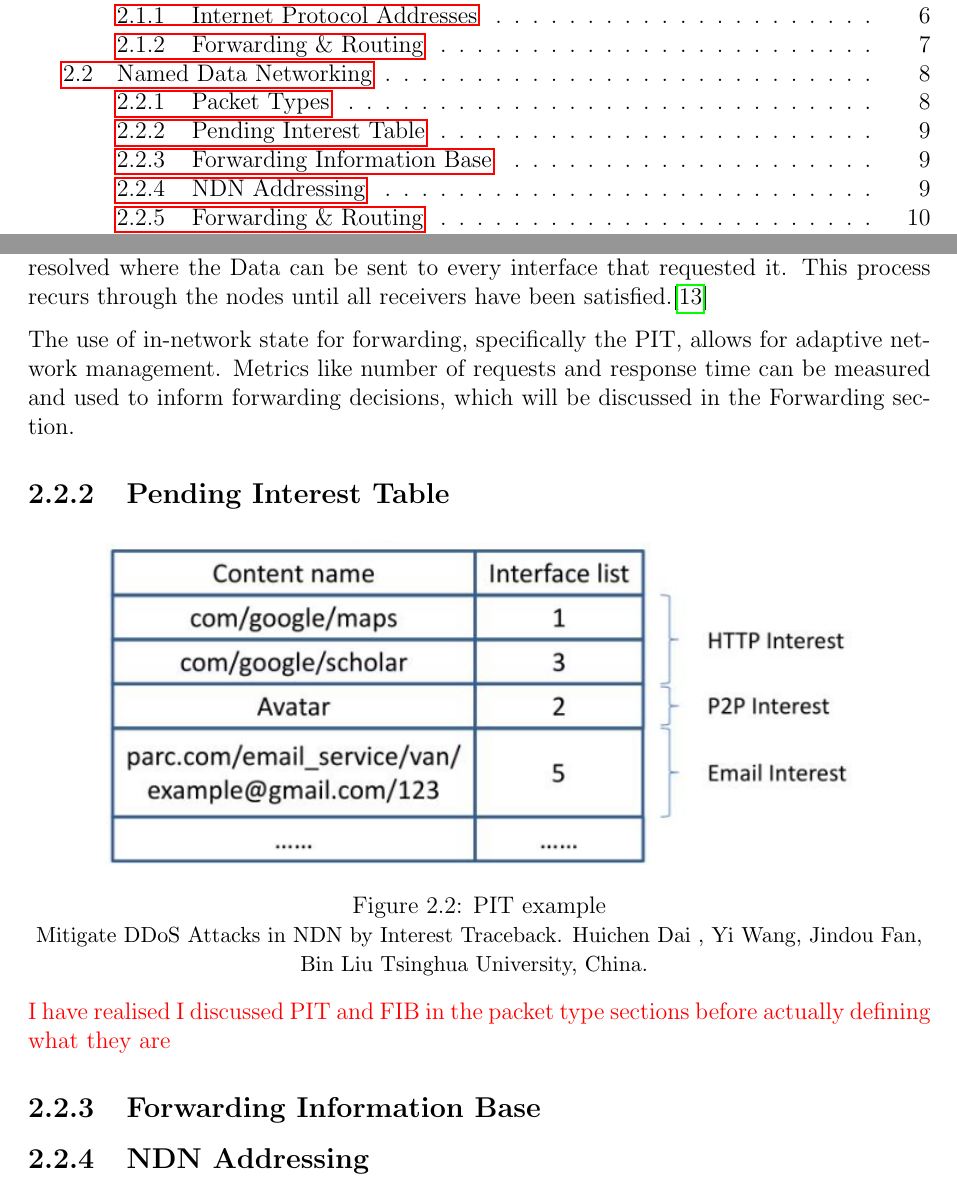
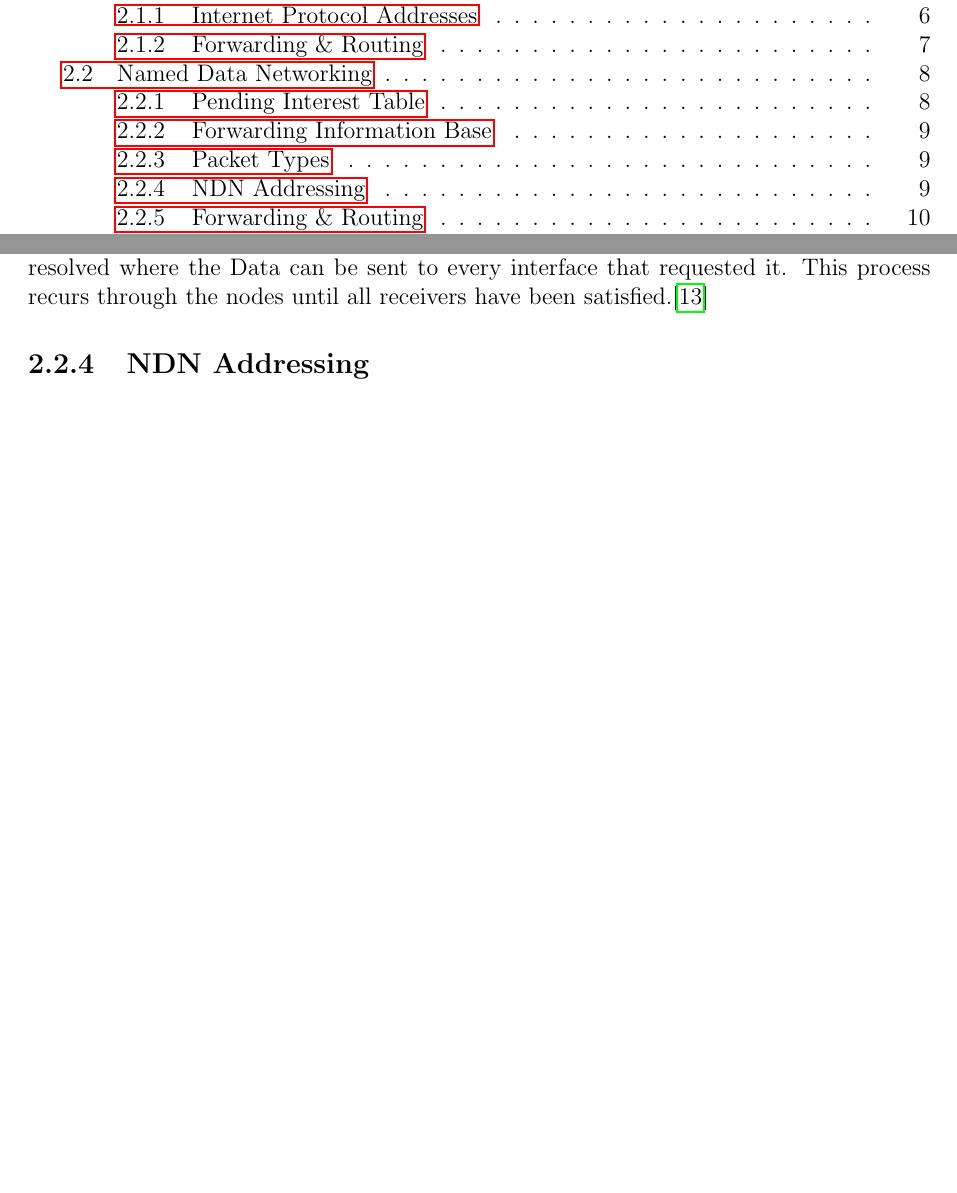
Before and after one commit to Euan3862/NDN, a LaTeX thesis (main.tex): two parts of pages 4 and 10 of 26, joined at a grey line, cut so that both start at the same text, the shorter picture padded with empty space. Compiled offline with pdfLaTeX.

Commit message:
Updates from Overleaf

```diff
--- a/main.tex
+++ b/main.tex
@@ -131,17 +144,6 @@ Data packets are used to satisfy Interests. When an Interest reaches a node, the
 Once a node containing the data is reached, the Data packets will follow the exact path that the Interest took. At each hop towards the receiver, the PIT is checked to find from which interfaces the Interest request came from. This allows for the aggregation to be resolved where the Data can be sent to every interface that requested it. This process recurs through the nodes until all receivers have been satisfied.\cite{zhang_named_2014}
 
 
-The use of in-network state for forwarding, specifically the PIT, allows for adaptive network management. Metrics like number of requests and response time can be measured and used to inform forwarding decisions, which will be discussed in the Forwarding section.
-
-\subsection{Pending Interest Table}
-     \begin{figure}[h!]
-     \centering
-  \includegraphics[scale=0.8, keepaspectratio]{PITexample.png}
-  \caption{PIT example}{\small Mitigate DDoS Attacks in NDN by Interest Traceback. Huichen Dai , Yi Wang, Jindou Fan, Bin Liu Tsinghua University, China.}
-  \label{fig:birds}
-\end{figure}
-\R{I have realised I discussed PIT and FIB in the packet type sections before actually defining what they are}
-\subsection{Forwarding Information Base}
 
 \subsection{NDN Addressing}
 NDN addressing is designed around being opaque to the network and allowing applications to determine their own naming conventions. This allows naming to evolve orthogonally from the network.\cite{zhang_named_2014}Typically, names follow a hierarchical structure which lets applications indicate the context and relations of Data items. A hierarchical structure is essential for the scaling of network routing through aggregation (similar to CIDR in IP) to keep FIB tables manageable. In a global environment, Data names must be unique for identification purposes. \R{---For instance, an Interest with the name /google/gmail/... indicates the Interest should be forwarded towards the node with the longest-matching prefix.---Not a good sentence} Non-hierarchical, or 'flat-names' can be used but they are more suited to local environments.
```
Also changed, not shown: PITexample.png, main.tex (13 more changed lines).
